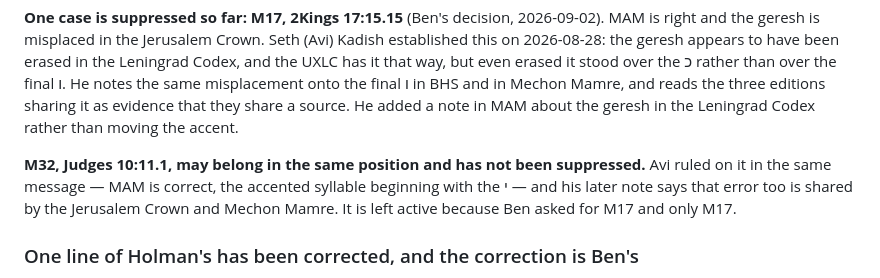
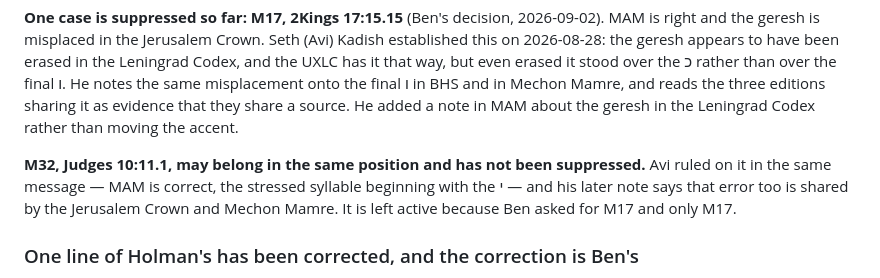
Before and after one commit to bdenckla/holman-ketiv-qere, a Markdown page: README.md, the part around the change. Rendered like a GitHub page.

Commit message:
Say "stressed syllable", not "accented syllable"
Ben Denckla, 2026-09-02. An accent is a cantillation mark; stress is the
prominence it marks. "Accented syllable" conflates the two, and this repo's prose
is meant to keep them apart.

The one live instance was in the README's note on M32, Judges 10:11.1,
paraphrasing Seth (Avi) Kadish's ruling. Paraphrase rather than quotation is what
gives the freedom to normalize it: his own sentence says "accented", and nothing
here presents that sentence as quoted.

Co-Authored-By: Claude Opus 5 <noreply@anthropic.com>

```diff
--- a/README.md
+++ b/README.md
@@ -422,7 +422,7 @@ share a source. He added a note in MAM about the geresh in the Leningrad Codex
 rather than moving the accent.
 
 **M32, Judges 10:11.1, may belong in the same position and has not been suppressed.**
-Avi ruled on it in the same message — MAM is correct, the accented syllable beginning
+Avi ruled on it in the same message — MAM is correct, the stressed syllable beginning
 with the י — and his later note says that error too is shared by the Jerusalem Crown
 and Mechon Mamre. It is left active because Ben asked for M17 and only M17.
 
```
